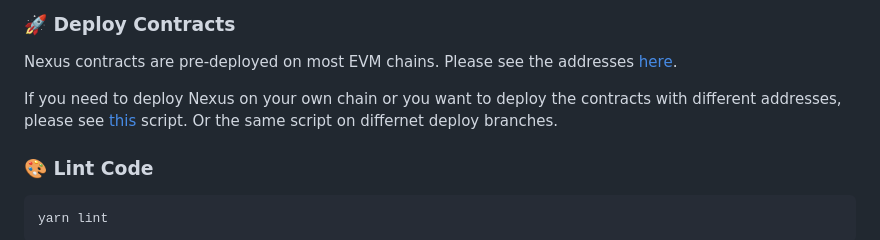
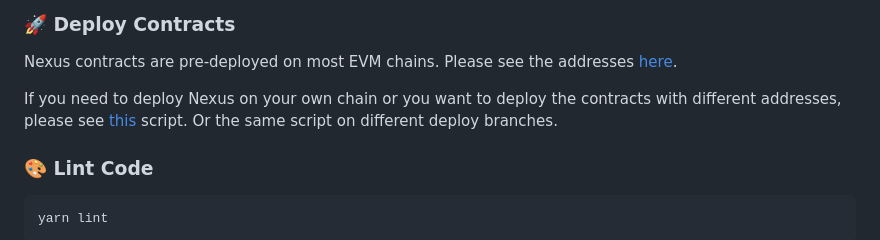
Before and after one commit to bcnmy/nexus, a Markdown page: README.md, the part around the change. Drawn GitHub-style.

```diff
--- a/README.md
+++ b/README.md
@@ -126,7 +126,7 @@ Generate documentation from NatSpec comments.
 Nexus contracts are pre-deployed on most EVM chains.
 Please see the addresses [here](https://docs.biconomy.io/contractsAndAudits).
 
-If you need to deploy Nexus on your own chain or you want to deploy the contracts with different addresses, please see [this](https://github.com/bcnmy/nexus/tree/deploy-v1.0.1/scripts/bash-deploy) script. Or the same script on differnet deploy branches.
+If you need to deploy Nexus on your own chain or you want to deploy the contracts with different addresses, please see [this](https://github.com/bcnmy/nexus/tree/deploy-v1.0.1/scripts/bash-deploy) script. Or the same script on different deploy branches.
 
 ### 🎨 Lint Code
 
```
